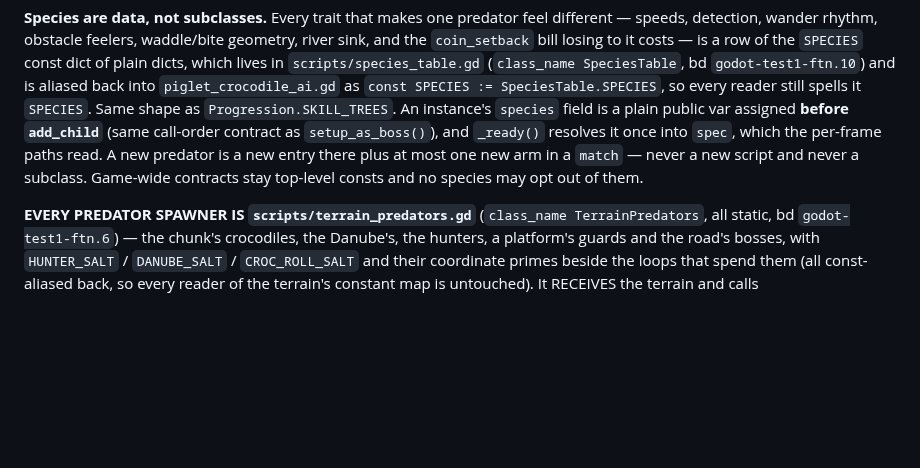
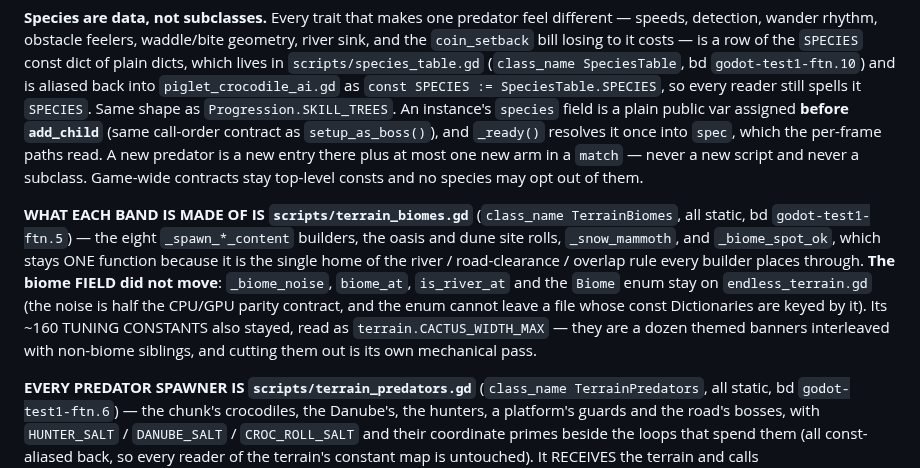
Before and after one commit to korjavin/godot-test1, a Markdown page: CLAUDE.md, the part around the change. Rendered like a GitHub page; blank space fills up the shorter version.

Commit message:
docs: name terrain_biomes.gd and what stayed on the terrain (godot-test1-ftn.5)

```diff
--- a/CLAUDE.md
+++ b/CLAUDE.md
@@ -1494,6 +1494,17 @@ var assigned **before `add_child`** (same call-order contract as `setup_as_boss(
 a new entry there plus at most one new arm in a `match` — never a new script and never a
 subclass. Game-wide contracts stay top-level consts and no species may opt out of them.
 
+**WHAT EACH BAND IS MADE OF IS `scripts/terrain_biomes.gd`** (`class_name
+TerrainBiomes`, all static, bd `godot-test1-ftn.5`) — the eight `_spawn_*_content`
+builders, the oasis and dune site rolls, `_snow_mammoth`, and `_biome_spot_ok`, which
+stays ONE function because it is the single home of the river / road-clearance / overlap
+rule every builder places through. **The biome FIELD did not move**: `_biome_noise`,
+`biome_at`, `is_river_at` and the `Biome` enum stay on `endless_terrain.gd` (the noise is
+half the CPU/GPU parity contract, and the enum cannot leave a file whose const
+Dictionaries are keyed by it). Its ~160 TUNING CONSTANTS also stayed, read as
+`terrain.CACTUS_WIDTH_MAX` — they are a dozen themed banners interleaved with non-biome
+siblings, and cutting them out is its own mechanical pass.
+
 **EVERY PREDATOR SPAWNER IS `scripts/terrain_predators.gd`** (`class_name
 TerrainPredators`, all static, bd `godot-test1-ftn.6`) — the chunk's crocodiles, the
 Danube's, the hunters, a platform's guards and the road's bosses, with `HUNTER_SALT` /
```
